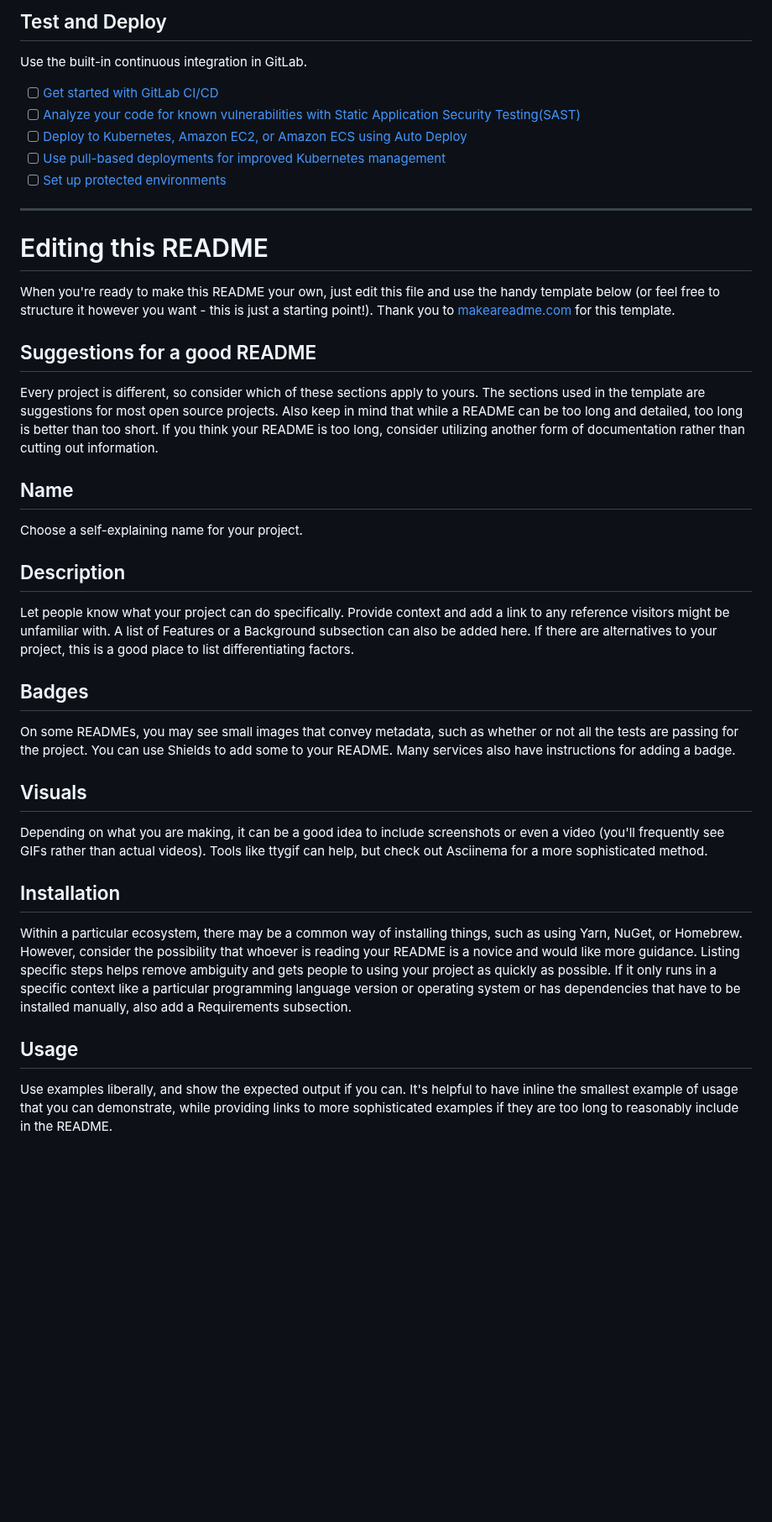
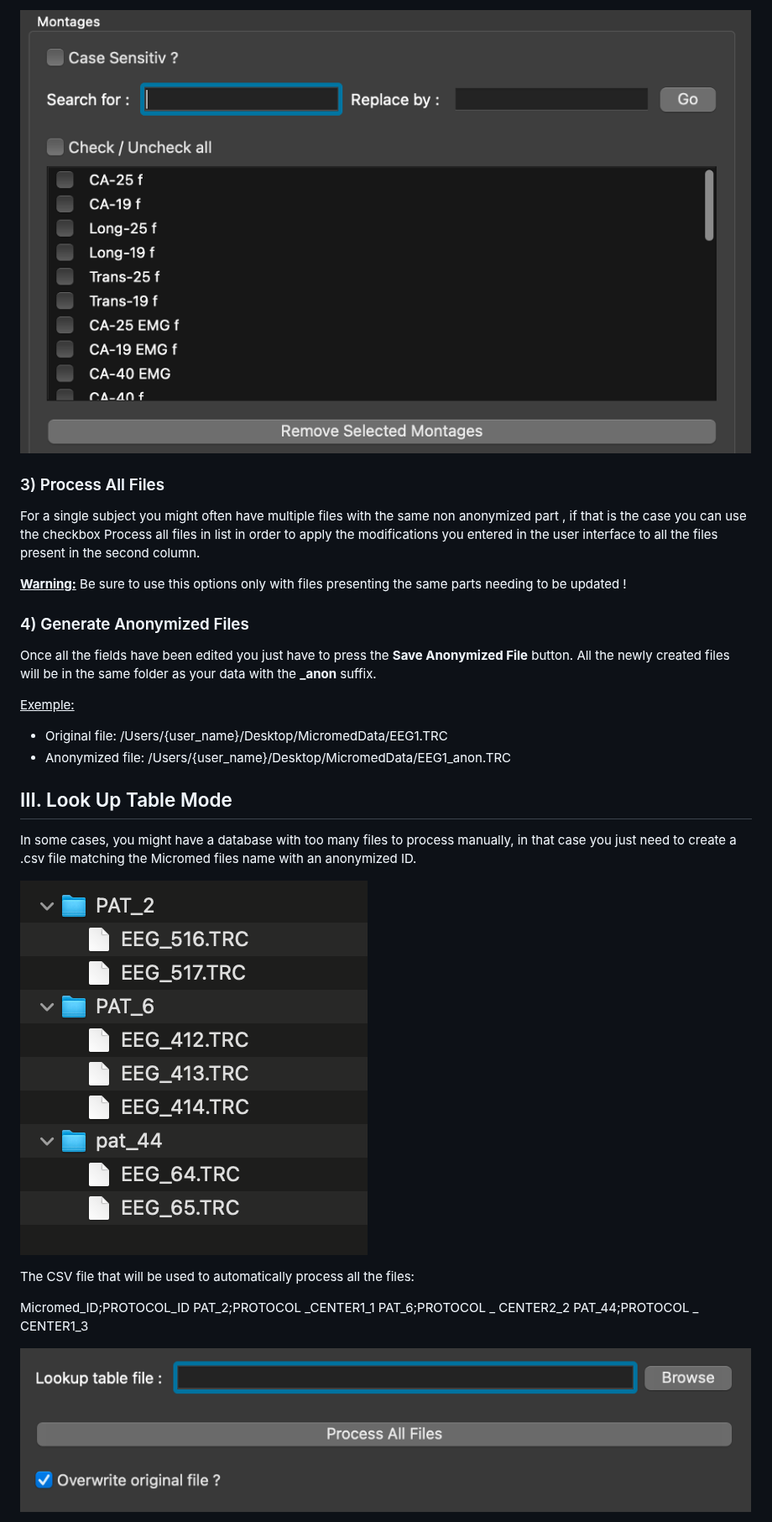
Before and after one commit to floriansipp/TRCAnonymizer, a Markdown page: README.md, the part around one of its changes. Shown at 84% size. GitHub-like rendering; pictures changed too: Docs/img/3.png (added), Docs/img/4.png (added), Docs/img/5.png (added); blank space fills up the shorter version.

Commit message:
Update de la documentation

```diff
--- a/README.md
+++ b/README.md
@@ -34,38 +33,33 @@ git push -uf origin main
 
-## Test and Deploy
+![Montage Checking Area](/Docs/img/3.png "Montage Checking Area")
 
-Use the built-in continuous integration in GitLab.
+### 3)	Process All Files
 
-- [ ] [Get started with GitLab CI/CD](https://docs.gitlab.com/ee/ci/quick_start/index.html)
-- [ ] [Analyze your code for known vulnerabilities with Static Application Security Testing(SAST)](https://docs.gitlab.com/ee/user/application_security/sast/)
-- [ ] [Deploy to Kubernetes, Amazon EC2, or Amazon ECS using Auto Deploy](https://docs.gitlab.com/ee/topics/autodevops/requirements.html)
-- [ ] [Use pull-based deployments for improved Kubernetes management](https://docs.gitlab.com/ee/user/clusters/agent/)
-- [ ] [Set up protected environments](https://docs.gitlab.com/ee/ci/environments/protected_environments.html)
+For a single subject you might often have multiple files with the same non anonymized part , if that is the case you can use the checkbox Process all files in list in order to apply the modifications you entered in the user interface to all the files present in the second column.
 
-***
+<span style="color:red"><u>**Warning:**</u></span> Be sure to use this options only with files presenting the same parts needing to be updated !
 
-# Editing this README
+### 4)	Generate Anonymized Files
 
-When you're ready to make this README your own, just edit this file and use the handy template below (or feel free to structure it however you want - this is just a starting point!). Thank you to [makeareadme.com](https://www.makeareadme.com/) for this template.
+Once all the fields have been edited you just have to press the **Save Anonymized File** button.
+All the newly created files will be in the same folder as your data with the **_anon** suffix.
 
-## Suggestions for a good README
-Every project is different, so consider which of these sections apply to yours. The sections used in the template are suggestions for most open source projects. Also keep in mind that while a README can be too long and detailed, too long is better than too short. If you think your README is too long, consider utilizing another form of documentation rather than cutting out information.
+<u>Exemple:</u>
+-	Original file: /Users/{user_name}/Desktop/MicromedData/EEG1.TRC
+-	Anonymized file: /Users/{user_name}/Desktop/MicromedData/EEG1_anon.TRC
 
-## Name
-Choose a self-explaining name for your project.
+## III.	Look Up Table Mode
 
-## Description
-Let people know what your project can do specifically. Provide context and add a link to any reference visitors might be unfamiliar with. A list of Features or a Background subsection can also be added here. If there are alternatives to your project, this is a good place to list differentiating factors.
+In some cases, you might have a database with too many files to process manually, in that case you just need to create a .csv file matching the Micromed files name with an anonymized ID.
 
-## Badges
-On some READMEs, you may see small images that convey metadata, such as whether or not all the tests are passing for the project. You can use Shields to add some to your README. Many services also have instructions for adding a badge.
+![Exemple Micromed database](/Docs/img/4.png "Exemple Micromed database")
 
-## Visuals
-Depending on what you are making, it can be a good idea to include screenshots or even a video (you'll frequently see GIFs rather than actual videos). Tools like ttygif can help, but check out Asciinema for a more sophisticated method.
+The CSV file that will be used to automatically process all the files:
 
-## Installation
-Within a particular ecosystem, there may be a common way of installing things, such as using Yarn, NuGet, or Homebrew. However, consider the possibility that whoever is reading your README is a novice and would like more guidance. Listing specific steps helps remove ambiguity and gets people to using your project as quickly as possible. If it only runs in a specific context like a particular programming language version or operating system or has dependencies that have to be installed manually, also add a Requirements subsection.
+Micromed_ID;PROTOCOL_ID
+PAT_2;PROTOCOL _CENTER1_1
+PAT_6;PROTOCOL _ CENTER2_2
+PAT_44;PROTOCOL _ CENTER1_3
 
-## Usage
-Use examples liberally, and show the expected output if you can. It's helpful to have inline the smallest example of usage that you can demonstrate, while providing links to more sophisticated examples if they are too long to reasonably include in the README.
+![Lookup table area](/Docs/img/5.png "Lookup table area")
 
```
Also changed, not shown: other parts of README.md (+21 -41 lines), Docs/img/1.png (added), Docs/img/2.png (added).
